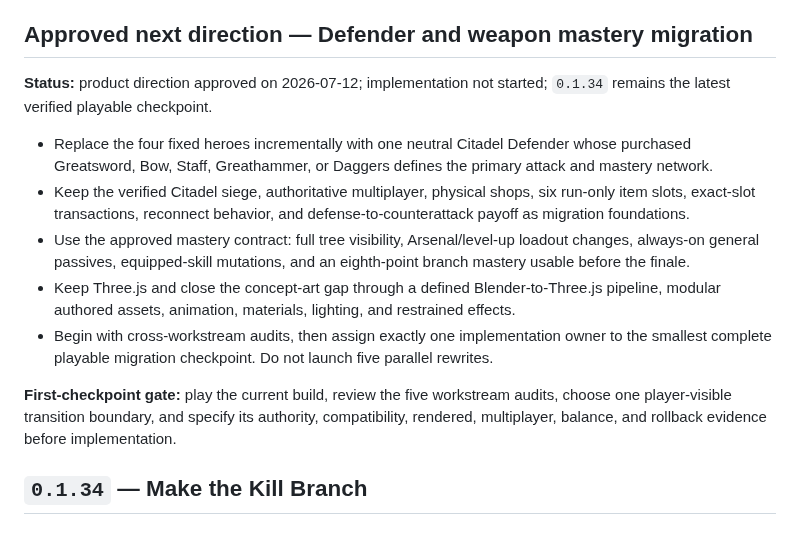
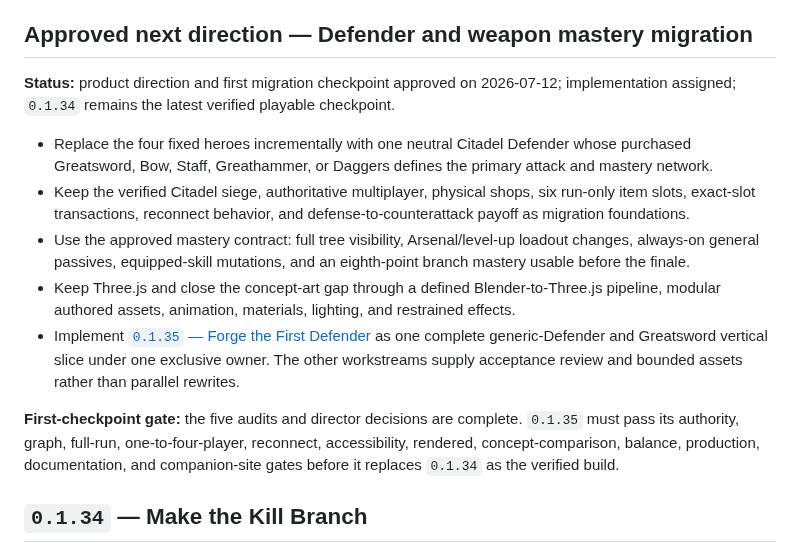
Before and after one commit to FabienGreard/x-hero-siege, a Markdown page: docs/ROADMAP.md, the part around the change. GitHub-like rendering.

```diff
--- a/docs/ROADMAP.md
+++ b/docs/ROADMAP.md
@@ -4,15 +4,15 @@ This roadmap is a scope guard, not a content backlog. Work proceeds as one playe
 
 ## Approved next direction — Defender and weapon mastery migration
 
-**Status:** product direction approved on 2026-07-12; implementation not started; `0.1.34` remains the latest verified playable checkpoint.
+**Status:** product direction and first migration checkpoint approved on 2026-07-12; implementation assigned; `0.1.34` remains the latest verified playable checkpoint.
 
 - Replace the four fixed heroes incrementally with one neutral Citadel Defender whose purchased Greatsword, Bow, Staff, Greathammer, or Daggers defines the primary attack and mastery network.
 - Keep the verified Citadel siege, authoritative multiplayer, physical shops, six run-only item slots, exact-slot transactions, reconnect behavior, and defense-to-counterattack payoff as migration foundations.
 - Use the approved mastery contract: full tree visibility, Arsenal/level-up loadout changes, always-on general passives, equipped-skill mutations, and an eighth-point branch mastery usable before the finale.
 - Keep Three.js and close the concept-art gap through a defined Blender-to-Three.js pipeline, modular authored assets, animation, materials, lighting, and restrained effects.
-- Begin with cross-workstream audits, then assign exactly one implementation owner to the smallest complete playable migration checkpoint. Do not launch five parallel rewrites.
+- Implement [`0.1.35` — Forge the First Defender](decisions/0002-first-defender-greatsword-checkpoint.md) as one complete generic-Defender and Greatsword vertical slice under one exclusive owner. The other workstreams supply acceptance review and bounded assets rather than parallel rewrites.
 
-**First-checkpoint gate:** play the current build, review the five workstream audits, choose one player-visible transition boundary, and specify its authority, compatibility, rendered, multiplayer, balance, and rollback evidence before implementation.
+**First-checkpoint gate:** the five audits and director decisions are complete. `0.1.35` must pass its authority, graph, full-run, one-to-four-player, reconnect, accessibility, rendered, concept-comparison, balance, production, documentation, and companion-site gates before it replaces `0.1.34` as the verified build.
 
 ## `0.1.34` — Make the Kill Branch
 
```
Also changed, not shown: CHANGELOG.md (+2 -0 lines), docs/decisions/0002-first-defender-greatsword-checkpoint.md (added, +89 -0 lines).
